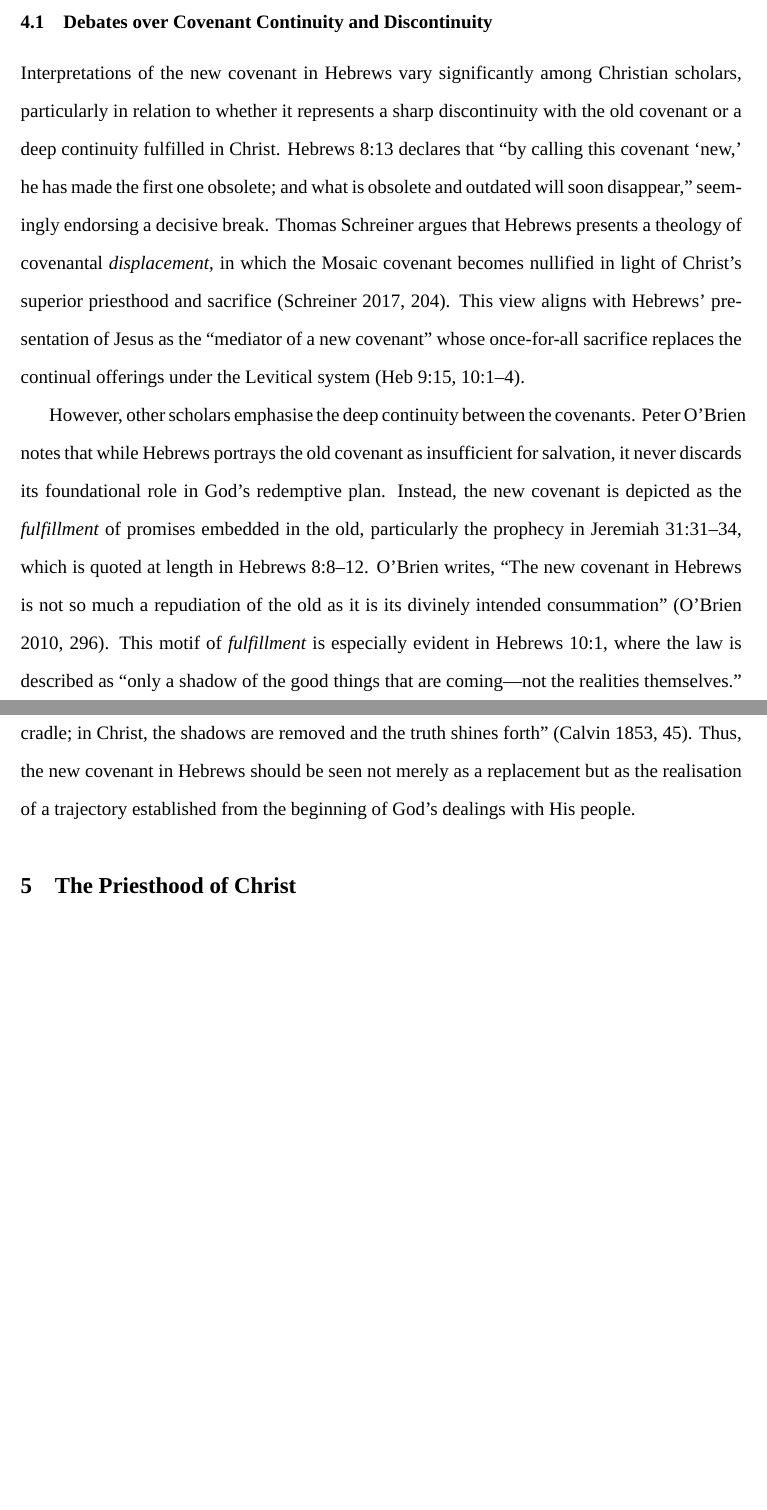
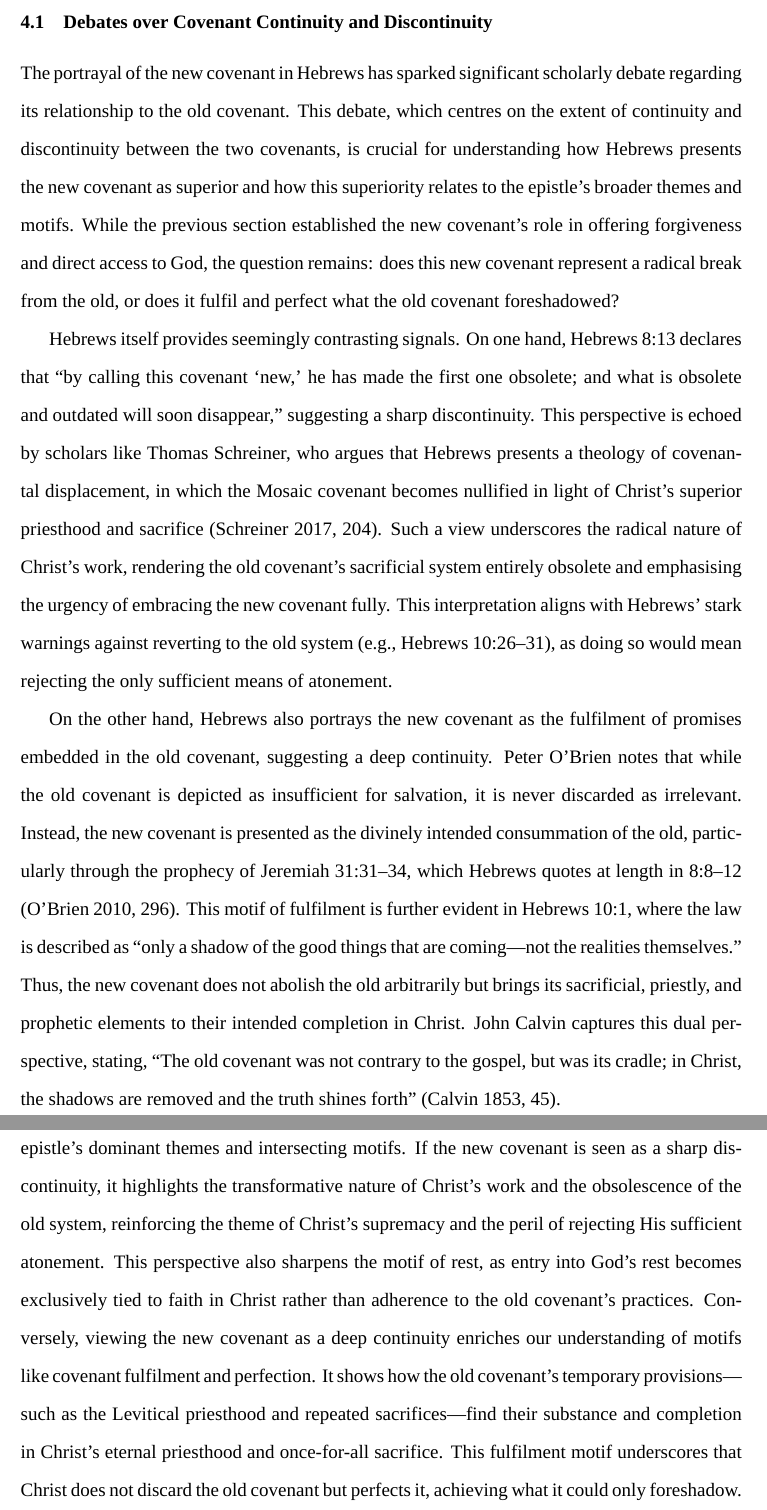
Before and after one commit to Warwick-Allen/essays, a LaTeX paper (themes_and_motifs_in_hebrews.tex): two parts of pages 5 and 6 of 11 before the commit and two parts of pages 5 and 6 of 12 after it, joined at a grey line, cut so that both start at the same text, the shorter picture padded with empty space. Compiled offline with XeLaTeX; a missing font is replaced by an installed copy or a similar font.

Commit message:
Improve the integration of section 4.1

```diff
--- a/themes_and_motifs_in_hebrews.tex
+++ b/themes_and_motifs_in_hebrews.tex
@@ -160,28 +160,26 @@ prophecy, where Christ’s once-for-all sacrifice replaces the repeated offering
 of the old covenant'' (Sproul 1985, 45).
 
 \subsection{Debates over Covenant Continuity and Discontinuity}
-Interpretations of the new covenant in Hebrews vary significantly among
-Christian scholars, particularly in relation to whether it represents a sharp
-discontinuity with the old covenant or a deep continuity fulfilled in Christ.
-Hebrews 8:13 declares that “by calling this covenant ‘new,’ he has made the
-first one obsolete; and what is obsolete and outdated will soon disappear,”
-seemingly endorsing a decisive break. Thomas Schreiner argues that Hebrews
-presents a theology of covenantal \emph{displacement}, in which the Mosaic
-covenant becomes nullified in light of Christ’s superior priesthood and
-sacrifice (Schreiner 2017, 204). This view aligns with Hebrews’ presentation of
-Jesus as the “mediator of a new covenant” whose once-for-all sacrifice replaces
-the continual offerings under the Levitical system (Heb 9:15, 10:1–4).
+The portrayal of the new covenant in Hebrews has sparked significant scholarly
+debate regarding its relationship to the old covenant. This debate, which
+centres on the extent of continuity and discontinuity between the two covenants,
+is crucial for understanding how Hebrews presents the new covenant as superior
+and how this superiority relates to the epistle’s broader themes and motifs.
+While the previous section established the new covenant’s role in offering
+forgiveness and direct access to God, the question remains: does this new
+covenant represent a radical break from the old, or does it fulfil and perfect
+what the old covenant foreshadowed?
 
-However, other scholars emphasise the deep continuity between the covenants.
-Peter O’Brien notes that while Hebrews portrays the old covenant as insufficient
-for salvation, it never discards its foundational role in God’s redemptive plan.
-Instead, the new covenant is depicted as the \emph{fulfillment} of promises
-embedded in the old, particularly the prophecy in Jeremiah 31:31–34, which is
-quoted at length in Hebrews 8:8–12. O’Brien writes, “The new covenant in Hebrews
-is not so much a repudiation of the old as it is its divinely intended
-consummation” (O’Brien 2010, 296). This motif of \emph{fulfillment} is
-especially evident in Hebrews 10:1, where the law is described as “only a shadow
-of the good things that are coming---not the realities themselves.” Far from
-abolishing the old covenant arbitrarily, Hebrews argues that Christ brings to
-fruition its sacrificial, priestly, and prophetic components.
+Hebrews itself provides seemingly contrasting signals. On one hand, Hebrews 8:13
+declares that “by calling this covenant ‘new,’ he has made the first one
+obsolete; and what is obsolete and outdated will soon disappear,” suggesting a
+sharp discontinuity. This perspective is echoed by scholars like Thomas
+Schreiner, who argues that Hebrews presents a theology of covenantal
+displacement, in which the Mosaic covenant becomes nullified in light of
+Christ’s superior priesthood and sacrifice (Schreiner 2017, 204). Such a view
+underscores the radical nature of Christ’s work, rendering the old covenant’s
+sacrificial system entirely obsolete and emphasising the urgency of embracing
+the new covenant fully. This interpretation aligns with Hebrews’ stark warnings
+against reverting to the old system (e.g., Hebrews 10:26--31), as doing so would
+mean rejecting the only sufficient means of atonement.
 
@@ -196,4 +186,29 @@ system.  John Calvin affirms this dual perspective, stating, “The old covenant
-was not contrary to the gospel, but was its cradle; in Christ, the shadows are
-removed and the truth shines forth” (Calvin 1853, 45). Thus, the new covenant in
-Hebrews should be seen not merely as a replacement but as the realisation of a
-trajectory established from the beginning of God's dealings with His people.
+On the other hand, Hebrews also portrays the new covenant as the fulfilment of
+promises embedded in the old covenant, suggesting a deep continuity. Peter
+O’Brien notes that while the old covenant is depicted as insufficient for
+salvation, it is never discarded as irrelevant. Instead, the new covenant is
+presented as the divinely intended consummation of the old, particularly through
+the prophecy of Jeremiah 31:31--34, which Hebrews quotes at length in 8:8--12
+(O’Brien 2010, 296). This motif of fulfilment is further evident in Hebrews
+10:1, where the law is described as “only a shadow of the good things that are
+coming---not the realities themselves.” Thus, the new covenant does not abolish
+the old arbitrarily but brings its sacrificial, priestly, and prophetic elements
+to their intended completion in Christ. John Calvin captures this dual
+perspective, stating, “The old covenant was not contrary to the gospel, but was
+its cradle; in Christ, the shadows are removed and the truth shines forth”
+(Calvin 1853, 45).
+
+This scholarly debate is not merely academic; it profoundly shapes how we
+understand the epistle’s dominant themes and intersecting motifs. If the new
+covenant is seen as a sharp discontinuity, it highlights the transformative
+nature of Christ’s work and the obsolescence of the old system, reinforcing the
+theme of Christ’s supremacy and the peril of rejecting His sufficient atonement.
+This perspective also sharpens the motif of rest, as entry into God’s rest
+becomes exclusively tied to faith in Christ rather than adherence to the old
+covenant’s practices. Conversely, viewing the new covenant as a deep continuity
+enriches our understanding of motifs like covenant fulfilment and perfection. It
+shows how the old covenant’s temporary provisions—such as the Levitical
+priesthood and repeated sacrifices—find their substance and completion in
+Christ’s eternal priesthood and once-for-all sacrifice. This fulfilment motif
+underscores that Christ does not discard the old covenant but perfects it,
+achieving what it could only foreshadow.
```
Also changed, not shown: themes_and_motifs_in_hebrews.tex (27 more changed lines).
